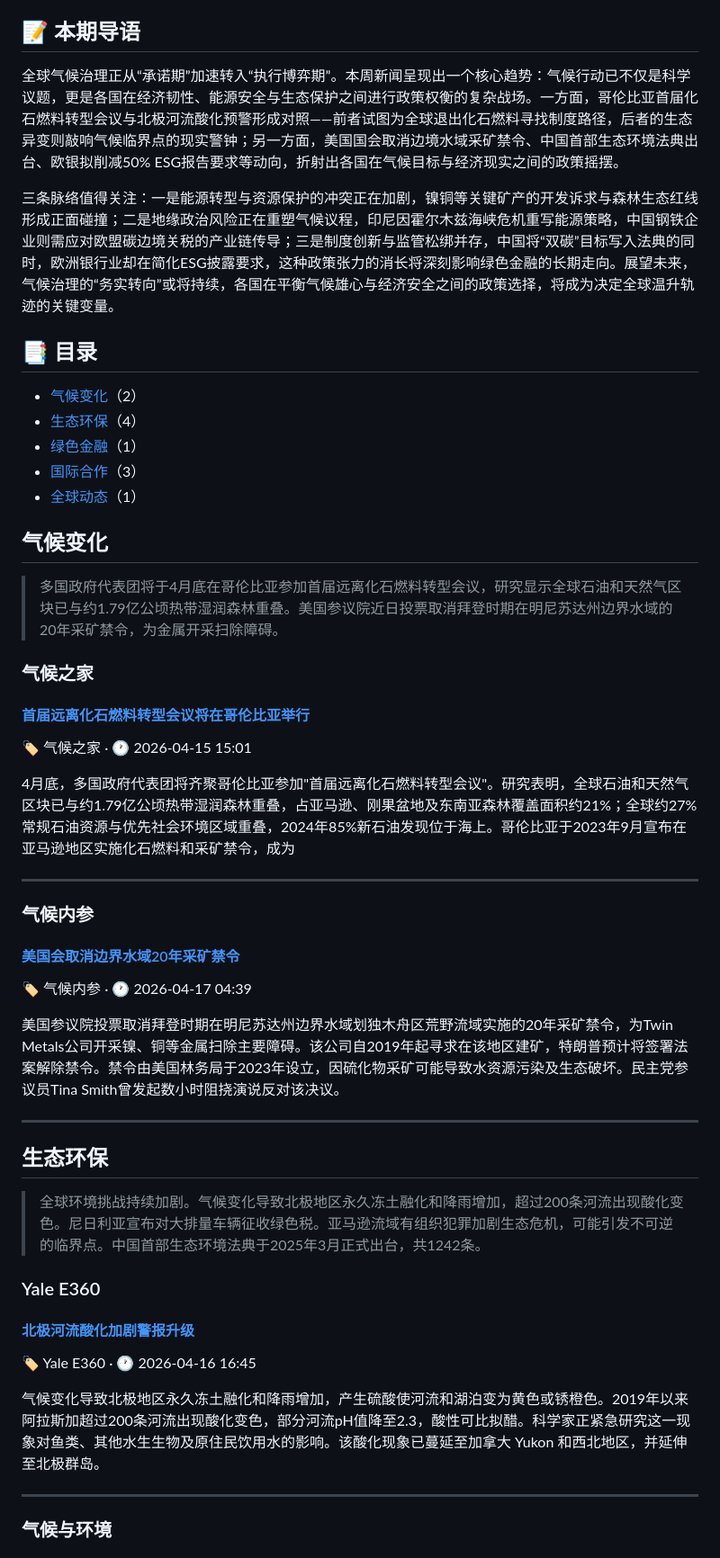
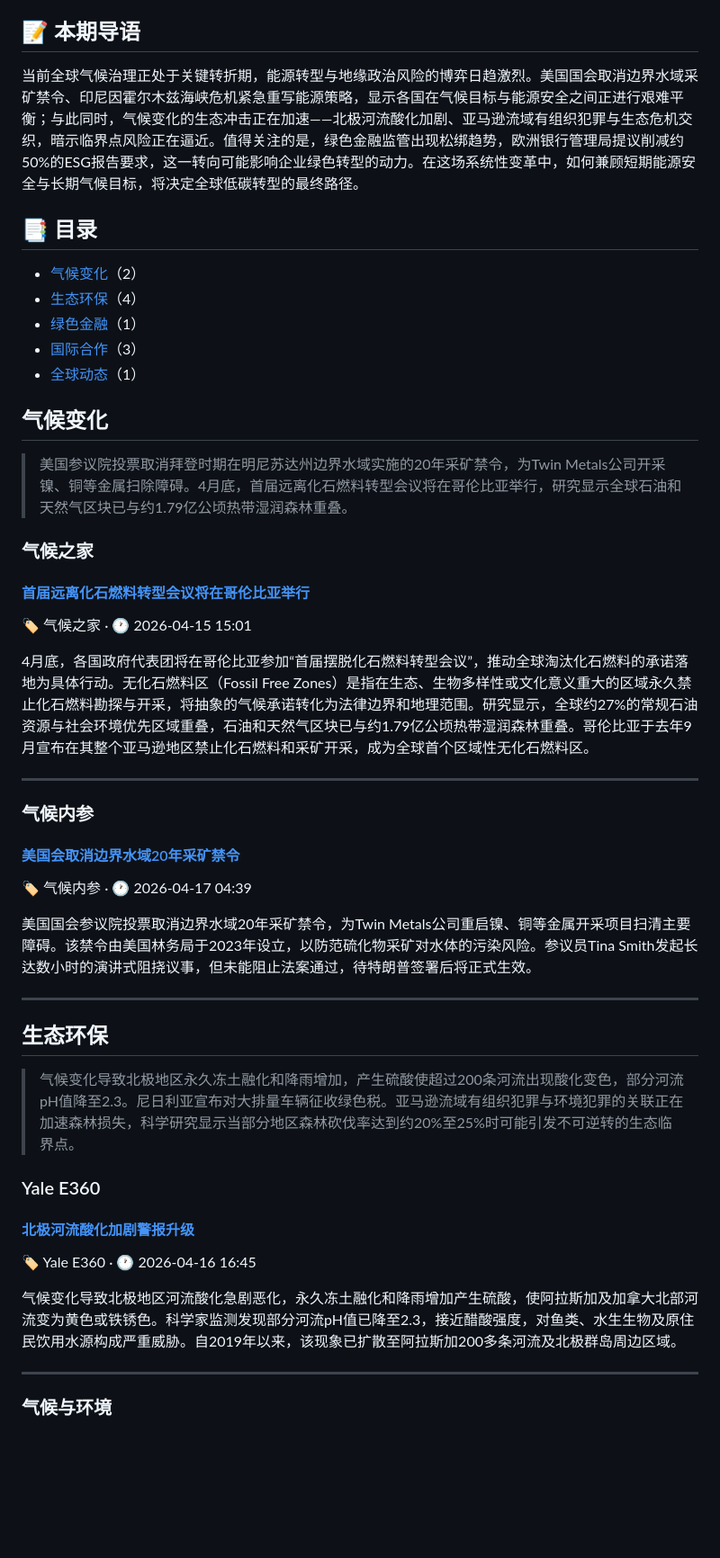
Before and after one commit to cyqmimc/news, a Markdown page: archive/2026-04-17.md, the part around one of its changes. Shown at 90% size. Rendered like a GitHub page; blank space fills up the shorter version.

```diff
--- a/archive/2026-04-17.md
+++ b/archive/2026-04-17.md
@@ -6,9 +6,7 @@
 
 ## 📝 本期导语
 
-全球气候治理正从“承诺期”加速转入“执行博弈期”。本周新闻呈现出一个核心趋势：气候行动已不仅是科学议题，更是各国在经济韧性、能源安全与生态保护之间进行政策权衡的复杂战场。一方面，哥伦比亚首届化石燃料转型会议与北极河流酸化预警形成对照——前者试图为全球退出化石燃料寻找制度路径，后者的生态异变则敲响气候临界点的现实警钟；另一方面，美国国会取消边境水域采矿禁令、中国首部生态环境法典出台、欧银拟削减50% ESG报告要求等动向，折射出各国在气候目标与经济现实之间的政策摇摆。
-
-三条脉络值得关注：一是能源转型与资源保护的冲突正在加剧，镍铜等关键矿产的开发诉求与森林生态红线形成正面碰撞；二是地缘政治风险正在重塑气候议程，印尼因霍尔木兹海峡危机重写能源策略，中国钢铁企业则需应对欧盟碳边境关税的产业链传导；三是制度创新与监管松绑并存，中国将“双碳”目标写入法典的同时，欧洲银行业却在简化ESG披露要求，这种政策张力的消长将深刻影响绿色金融的长期走向。展望未来，气候治理的“务实转向”或将持续，各国在平衡气候雄心与经济安全之间的政策选择，将成为决定全球温升轨迹的关键变量。
+当前全球气候治理正处于关键转折期，能源转型与地缘政治风险的博弈日趋激烈。美国国会取消边界水域采矿禁令、印尼因霍尔木兹海峡危机紧急重写能源策略，显示各国在气候目标与能源安全之间正进行艰难平衡；与此同时，气候变化的生态冲击正在加速——北极河流酸化加剧、亚马逊流域有组织犯罪与生态危机交织，暗示临界点风险正在逼近。值得关注的是，绿色金融监管出现松绑趋势，欧洲银行管理局提议削减约50%的ESG报告要求，这一转向可能影响企业绿色转型的动力。在这场系统性变革中，如何兼顾短期能源安全与长期气候目标，将决定全球低碳转型的最终路径。
 
 ## 📑 目录
 
@@ -20,7 +18,7 @@
 
 ## 气候变化
 
-> 多国政府代表团将于4月底在哥伦比亚参加首届远离化石燃料转型会议，研究显示全球石油和天然气区块已与约1.79亿公顷热带湿润森林重叠。美国参议院近日投票取消拜登时期在明尼苏达州边界水域的20年采矿禁令，为金属开采扫除障碍。
+> 美国参议院投票取消拜登时期在明尼苏达州边界水域实施的20年采矿禁令，为Twin Metals公司开采镍、铜等金属扫除障碍。4月底，首届远离化石燃料转型会议将在哥伦比亚举行，研究显示全球石油和天然气区块已与约1.79亿公顷热带湿润森林重叠。
 
 ### 气候之家
 
@@ -28,7 +26,7 @@
 
 🏷 气候之家 · 🕐 2026-04-15 15:01
 
-4月底，多国政府代表团将齐聚哥伦比亚参加"首届远离化石燃料转型会议"。研究表明，全球石油和天然气区块已与约1.79亿公顷热带湿润森林重叠，占亚马逊、刚果盆地及东南亚森林覆盖面积约21%；全球约27%常规石油资源与优先社会环境区域重叠，2024年85%新石油发现位于海上。哥伦比亚于2023年9月宣布在亚马逊地区实施化石燃料和采矿禁令，成为
+4月底，各国政府代表团将在哥伦比亚参加“首届摆脱化石燃料转型会议”，推动全球淘汰化石燃料的承诺落地为具体行动。无化石燃料区（Fossil Free Zones）是指在生态、生物多样性或文化意义重大的区域永久禁止化石燃料勘探与开采，将抽象的气候承诺转化为法律边界和地理范围。研究显示，全球约27%的常规石油资源与社会环境优先区域重叠，石油和天然气区块已与约1.79亿公顷热带湿润森林重叠。哥伦比亚于去年9月宣布在其整个亚马逊地区禁止化石燃料和采矿开采，成为全球首个区域性无化石燃料区。
 
 ---
 
@@ -38,13 +36,13 @@
 
 🏷 气候内参 · 🕐 2026-04-17 04:39
 
-美国参议院投票取消拜登时期在明尼苏达州边界水域划独木舟区荒野流域实施的20年采矿禁令，为Twin Metals公司开采镍、铜等金属扫除主要障碍。该公司自2019年起寻求在该地区建矿，特朗普预计将签署法案解除禁令。禁令由美国林务局于2023年设立，因硫化物采矿可能导致水资源污染及生态破坏。民主党参议员Tina Smith曾发起数小时阻挠演说反对该决议。
+美国国会参议院投票取消边界水域20年采矿禁令，为Twin Metals公司重启镍、铜等金属开采项目扫清主要障碍。该禁令由美国林务局于2023年设立，以防范硫化物采矿对水体的污染风险。参议员Tina Smith发起长达数小时的演讲式阻挠议事，但未能阻止法案通过，待特朗普签署后将正式生效。
 
 ---
 
 ## 生态环保
 
-> 全球环境挑战持续加剧。气候变化导致北极地区永久冻土融化和降雨增加，超过200条河流出现酸化变色。尼日利亚宣布对大排量车辆征收绿色税。亚马逊流域有组织犯罪加剧生态危机，可能引发不可逆的临界点。中国首部生态环境法典于2025年3月正式出台，共1242条。
+> 气候变化导致北极地区永久冻土融化和降雨增加，产生硫酸使超过200条河流出现酸化变色，部分河流pH值降至2.3。尼日利亚宣布对大排量车辆征收绿色税。亚马逊流域有组织犯罪与环境犯罪的关联正在加速森林损失，科学研究显示当部分地区森林砍伐率达到约20%至25%时可能引发不可逆转的生态临界点。
 
 ### Yale E360
 
@@ -52,7 +50,7 @@
 
 🏷 Yale E360 · 🕐 2026-04-16 16:45
 
-气候变化导致北极地区永久冻土融化和降雨增加，产生硫酸使河流和湖泊变为黄色或锈橙色。2019年以来阿拉斯加超过200条河流出现酸化变色，部分河流pH值降至2.3，酸性可比拟醋。科学家正紧急研究这一现象对鱼类、其他水生生物及原住民饮用水的影响。该酸化现象已蔓延至加拿大 Yukon 和西北地区，并延伸至北极群岛。
+气候变化导致北极地区河流酸化急剧恶化，永久冻土融化和降雨增加产生硫酸，使阿拉斯加及加拿大北部河流变为黄色或铁锈色。科学家监测发现部分河流pH值已降至2.3，接近醋酸强度，对鱼类、水生生物及原住民饮用水源构成严重威胁。自2019年以来，该现象已扩散至阿拉斯加200多条河流及北极群岛周边区域。
 
 ---
 
```
Also changed, not shown: other parts of archive/2026-04-17.md (+7 -7 lines).
